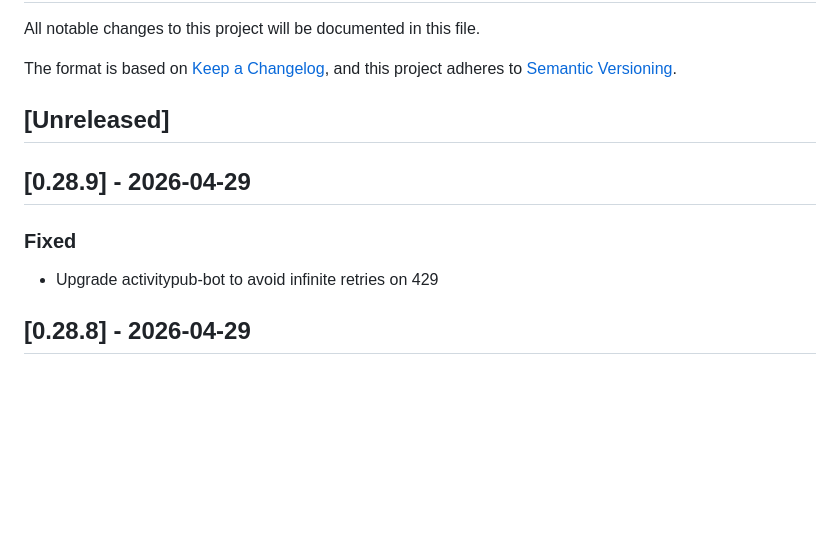
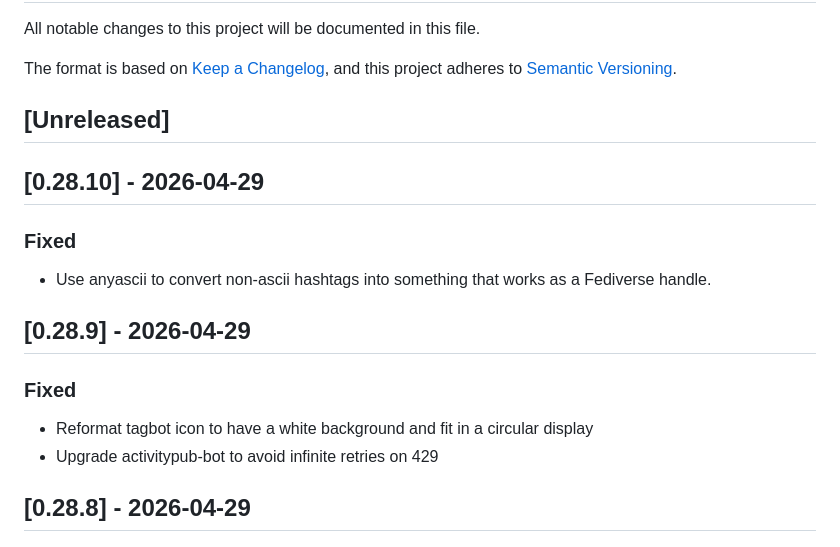
Before and after one commit to social-web-foundation/tags.pub, a Markdown page: CHANGELOG.md, the part around the change. GitHub-like rendering; blank space fills up the shorter version.

Commit message:
doc: CHANGELOG

```diff
--- a/CHANGELOG.md
+++ b/CHANGELOG.md
@@ -9,10 +9,19 @@ and this project adheres to
 
 ## [Unreleased]
 
+## [0.28.10] - 2026-04-29
+
+### Fixed
+
+- Use anyascii to convert non-ascii hashtags into something
+  that works as a Fediverse handle.
+
 ## [0.28.9] - 2026-04-29
 
 ### Fixed
 
+- Reformat tagbot icon to have a white background and fit
+  in a circular display
 - Upgrade activitypub-bot to avoid infinite retries on 429
 
 ## [0.28.8] - 2026-04-29
```
